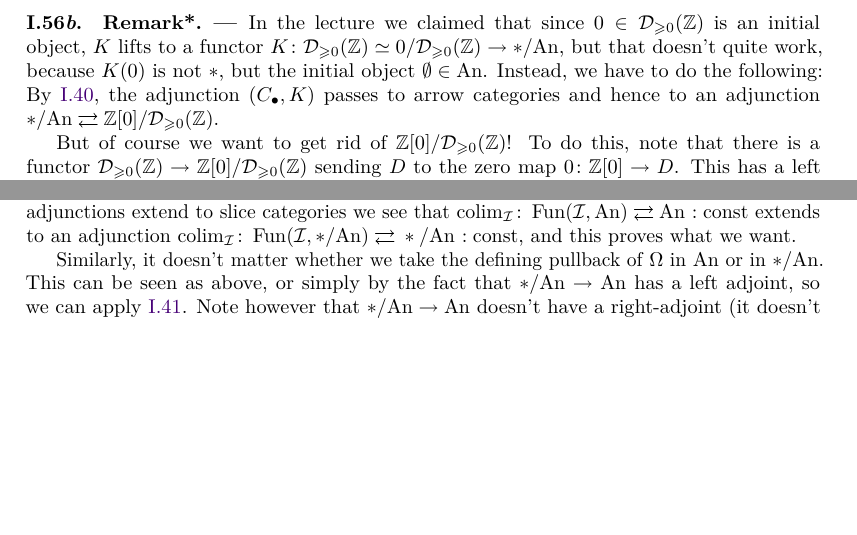
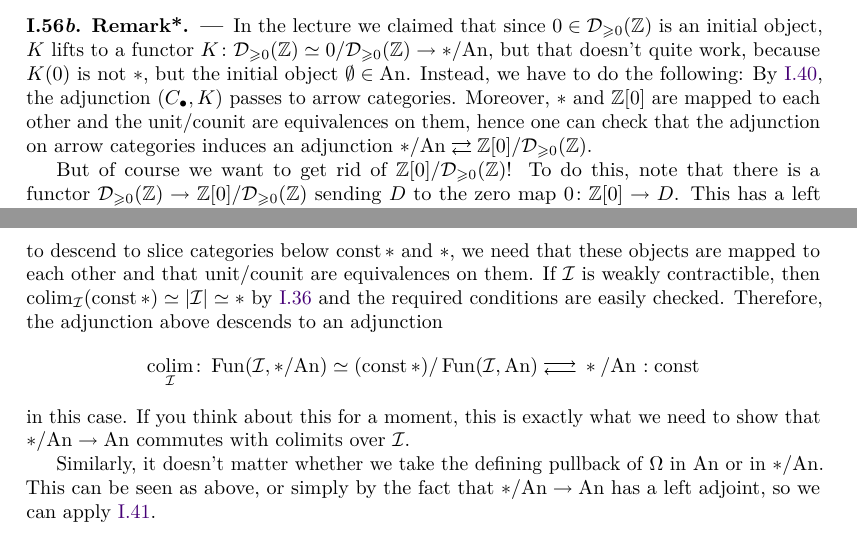
Before and after one commit to FlorianAdler/AlgebraBonn, a LaTeX thesis (K-Theory/KTheory.tex, which reads K-Theory/Chapters/KTheory1.tex): two parts of pages 44 and 65 of 67 before the commit and two parts of pages 44 and 66 of 67 after it, joined at a grey line, cut so that both start at the same text, the shorter picture padded with empty space. Compiled offline with pdfLaTeX.

Commit message:
fixed a mistake in Rem* II.11a, thx to Fabian for pointing it out

```diff
--- a/K-Theory/Chapters/KTheory1.tex
+++ b/K-Theory/Chapters/KTheory1.tex
@@ -1700,7 +1700,7 @@ are called \emph{gems} (a pun on \enquote{generalized Eilenberg--MacLane spaces}
 \end{equation*}
 Again, since $K$ preserves limits, we get $K(\tau_{\geq 0}C[-1])\simeq \Omega K(C)$ (indeed if you take the same pullback in $\An$, it will give you the loop space). In particular, $K(A,n-1)\simeq \Omega K(A,n)$ for all $n\geq 1$. And that's our first spectrum!
 \begin{rem*}\label{rem*:UpgradeToPointed}
-	In the lecture we claimed that since $0\in \Dd_{\geq 0}(\IZ)$ is an initial object, $K$ lifts to a functor $K\colon \Dd_{\geq 0}(\IZ)\simeq 0/\Dd_{\geq 0}(\IZ)\morphism */\An$, but that doesn't quite work, because $K(0)$ is not $*$, but the initial object $\emptyset\in \An$. Instead, we have to do the following: By \cref{obs:AdjunctionOfFunctorCats}, the adjunction $(C_\bullet,K)$ passes to arrow categories and hence to an adjunction $*/\An\shortdoublelrmorphism \IZ[0]/\Dd_{\geq 0}(\IZ)$.
+	In the lecture we claimed that since $0\in \Dd_{\geq 0}(\IZ)$ is an initial object, $K$ lifts to a functor $K\colon \Dd_{\geq 0}(\IZ)\simeq 0/\Dd_{\geq 0}(\IZ)\morphism */\An$, but that doesn't quite work, because $K(0)$ is not $*$, but the initial object $\emptyset\in \An$. Instead, we have to do the following: By \cref{obs:AdjunctionOfFunctorCats}, the adjunction $(C_\bullet,K)$ passes to arrow categories. Moreover, $*$ and $\IZ[0]$ are mapped to each other and the unit/counit are equivalences on them, hence one can check that the adjunction on arrow categories induces an adjunction $*/\An\shortdoublelrmorphism \IZ[0]/\Dd_{\geq 0}(\IZ)$.
 
 	But of course we want to get rid of $\IZ[0]/\Dd_{\geq 0}(\IZ)$! To do this, note that there is a functor $\Dd_{\geq 0}(\IZ)\morphism \IZ[0]/\Dd_{\geq 0}(\IZ)$ sending $D$ to the zero map $0\colon \IZ[0]\morphism D$. This has a left adjoint, sending $\phi\colon \IZ[0]\morphism C$ to $\cofib(\phi)\coloneqq \colimit(0\lmorphism \IZ[0]\morphism[\phi]C)$. To see that this is indeed a left adjoint, use \cref{cor:HomPreservesColimits} and the computation of $\Hom$ anima in slice categories (\cite[Proposition~VIII.6]{HigherCatsII}). Since adjoints compose, we thus end up with an adjunction
 	\begin{equation*}
--- a/K-Theory/KTheory.tex
+++ b/K-Theory/KTheory.tex
@@ -288,4 +288,3 @@ commutes. But be aware that this is not automatic, and in fact we'll see it very
 	\end{equation*}
 \end{prop}
 \begin{rem*}\label{rem*:CoLimitsIn(*/An)OrAn}
-	For the proof, we'll need a functor $\Sigma\colon */\An\morphism */\An$ instead. It is induced by its unpointed variant, of course, but we can also define it by taking the above pushout in $*/\An$. In fact, I believe it doesn't matter whether the pushout is taken in $*/\An$ or $\An$ since $*/\An\morphism \An$ commutes with arbitrary colimits. Indeed, if $\Ii$ is any diagram shape, then a quick calculation shows $\Fun(\Ii,*/\An)\simeq \const */\Fun(\Ii,\An)$, so since adjunctions extend to slice categories we see that $\colimit_\Ii\colon \Fun(\Ii,\An)\shortdoublelrmorphism \An\noloc \const$ extends to an adjunction $\colimit_\Ii\colon \Fun(\Ii,*/\An)\shortdoublelrmorphism */\An\noloc \const$, and this proves what we want.
@@ -292,5 +295,10 @@ commutes. But be aware that this is not automatic, and in fact we'll see it very
+	to descend to slice categories below $\const*$ and $*$, we need that these objects are mapped to each other and that unit/counit are equivalences on them. If $\Ii$ is weakly contractible, then $\colimit_\Ii (\const *)\simeq |\Ii|\simeq *$ by \cref{prop:CoLimitsInCat} and the required conditions are easily checked. Therefore, the adjunction above descends to an adjunction
+	\begin{equation*}
+		\colimit_\Ii\colon \Fun(\Ii,*/\An)\simeq (\const *)/\Fun(\Ii,\An)\doublelrmorphism */\An\noloc \const
+	\end{equation*}
+	in this case. If you think about this for a moment, this is exactly what we need to show that $*/\An\morphism \An$ commutes with colimits over $\Ii$.
 
-	Similarly, it doesn't matter whether we take the defining pullback of $\Omega$ in $\An$ or in $*/\An$. This can be seen as above, or simply by the fact that $*/\An\morphism \An$ has a left adjoint, so we can apply \cref{obs:AdjointsPreserveLimits}. Note however that $*/\An\morphism \An$ doesn't have a right-adjoint (it doesn't preserve the initial object).
+	Similarly, it doesn't matter whether we take the defining pullback of $\Omega$ in $\An$ or in $*/\An$. This can be seen as above, or simply by the fact that $*/\An\morphism \An$ has a left adjoint, so we can apply \cref{obs:AdjointsPreserveLimits}.
 \end{rem*}
 \begin{proof}[Proof sketch of \cref{prop:FreeGroups}]
 	The existence of a left adjoint would be immediate from Propositions~\labelcref{prop:InftyGrp,prop:FreeMonoids}, but we can give a direct argument that also yields the explicit description. We have seen in \cref{par:Grp(An)=(*/An)Connected} that the diagram
```
Also changed, not shown: K-Theory/Chapters/KTheory1.tex (2 more changed lines), K-Theory/KTheory.tex (4 more changed lines).
